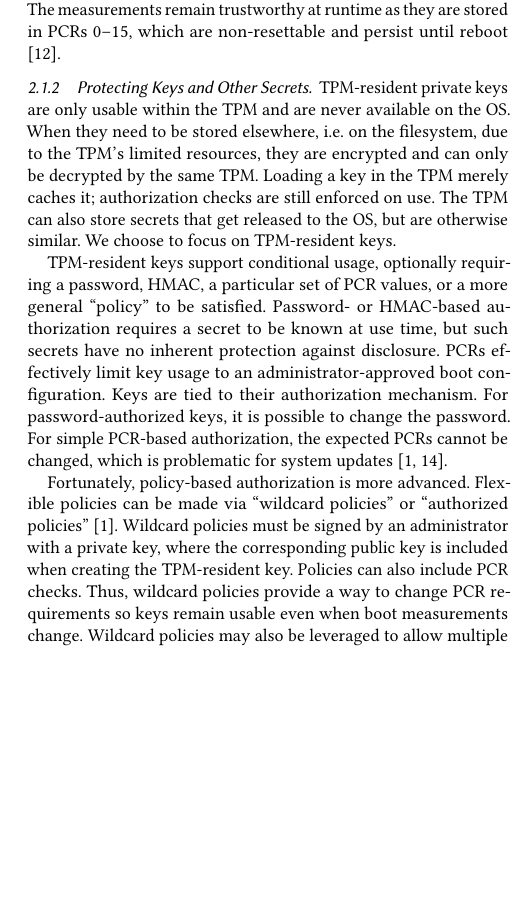
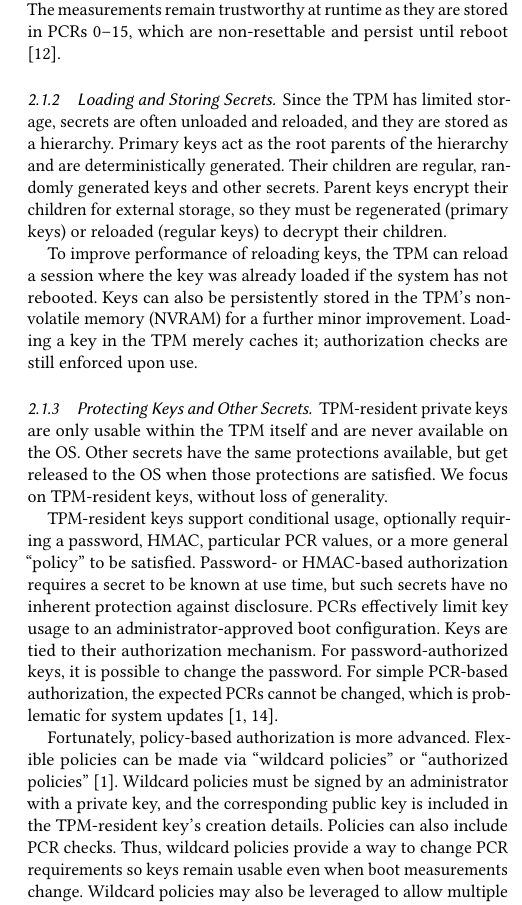
Before and after one commit to LoganSchmalz/fckr, a LaTeX paper (fckr.tex): part of one column of page 2 of 7, cut so that both start at the same text, the shorter picture padded with empty space. Compiled offline with pdfLaTeX.

Commit message:
tpm background improvements, add loading/storing secrets subsection

```diff
--- a/fckr.tex
+++ b/fckr.tex
@@ -270,16 +270,26 @@ Because users cannot interfere with early boot,
 the measurements reliably indicate firmware and software integrity.
 The measurements remain trustworthy at runtime as they are stored in PCRs 0--15, which are non-resettable and persist until reboot \cite{Trusted-Computing-Group:2023:TCG-PC-Client-PFP}.
 
+\subsubsection{Loading and Storing Secrets}
+% TODO : cite here
+Since the TPM has limited storage, secrets are often unloaded and reloaded,
+and they are stored as a hierarchy.
+Primary keys act as the root parents of the hierarchy and are deterministically generated.
+Their children are regular, randomly generated keys and other secrets.
+Parent keys encrypt their children for external storage,
+so they must be regenerated (primary keys) or reloaded (regular keys) to decrypt their children.
+
+To improve performance of reloading keys, the TPM can reload a session where the key was already loaded if the system has not rebooted.
+Keys can also be persistently stored in the TPM's non-volatile memory (NVRAM) for a further minor improvement.
+Loading a key in the TPM merely caches it; authorization checks are still enforced upon use.
+
 \subsubsection{Protecting Keys and Other Secrets}\label{sec:key-protections}
-TPM-resident private keys are only usable within the TPM and are never available on the OS.
-When they need to be stored elsewhere, i.e. on the filesystem, due to the TPM's limited resources,
-they are encrypted and can only be decrypted by the same TPM.
-Loading a key in the TPM merely caches it; authorization checks are still enforced on use.
-The TPM can also store secrets that get released to the OS, but are otherwise similar.
-We choose to focus on TPM-resident keys.
+TPM-resident private keys are only usable within the TPM itself and are never available on the OS.
+Other secrets have the same protections available, but get released to the OS when those protections are satisfied.
+We focus on TPM-resident keys, without loss of generality.
 
 TPM-resident keys support conditional usage,
-optionally requiring a password, HMAC, a particular set of PCR values,
+optionally requiring a password, HMAC, particular PCR values,
 or a more general ``policy'' to be satisfied.
 Password- or HMAC-based authorization requires a secret to be known at use time,
 but such secrets have no inherent protection against disclosure.
@@ -293,7 +303,7 @@ which is problematic for system updates \cite{Arthur:2015:A-Practical-Guide-to-T
 Fortunately, policy-based authorization is more advanced.
 Flexible policies can be made via ``wildcard policies'' or ``authorized policies'' \cite{Arthur:2015:A-Practical-Guide-to-TPM-2.0-Certifying-Keys}.
 Wildcard policies must be signed by an administrator with a private key,
-where the corresponding public key is included when creating the TPM-resident key.
+and the corresponding public key is included in the TPM-resident key's creation details.
 Policies can also include PCR checks.
 Thus, wildcard policies provide a way to change PCR requirements
 so keys remain usable even when boot measurements change.
```
